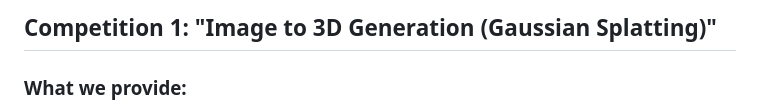
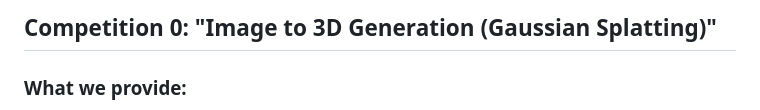
Before and after one commit to 404-Repo/404-gen-subnet, a Markdown page: Competitions/competition0.md, the part around the change. GitHub-like rendering.

Commit message:
updated number for the competitions in the title in the files (#33)

```diff
--- a/Competitions/competition0.md
+++ b/Competitions/competition0.md
@@ -1,4 +1,4 @@
-## Competition 1: "Image to 3D Generation (Gaussian Splatting)"
+## Competition 0: "Image to 3D Generation (Gaussian Splatting)"
 
 ### What we provide:
 1. A Set of 140k+ 2D Image Prompts for Testing;
```
Also changed, not shown: Competitions/competition1.md (+1 -1 lines).
